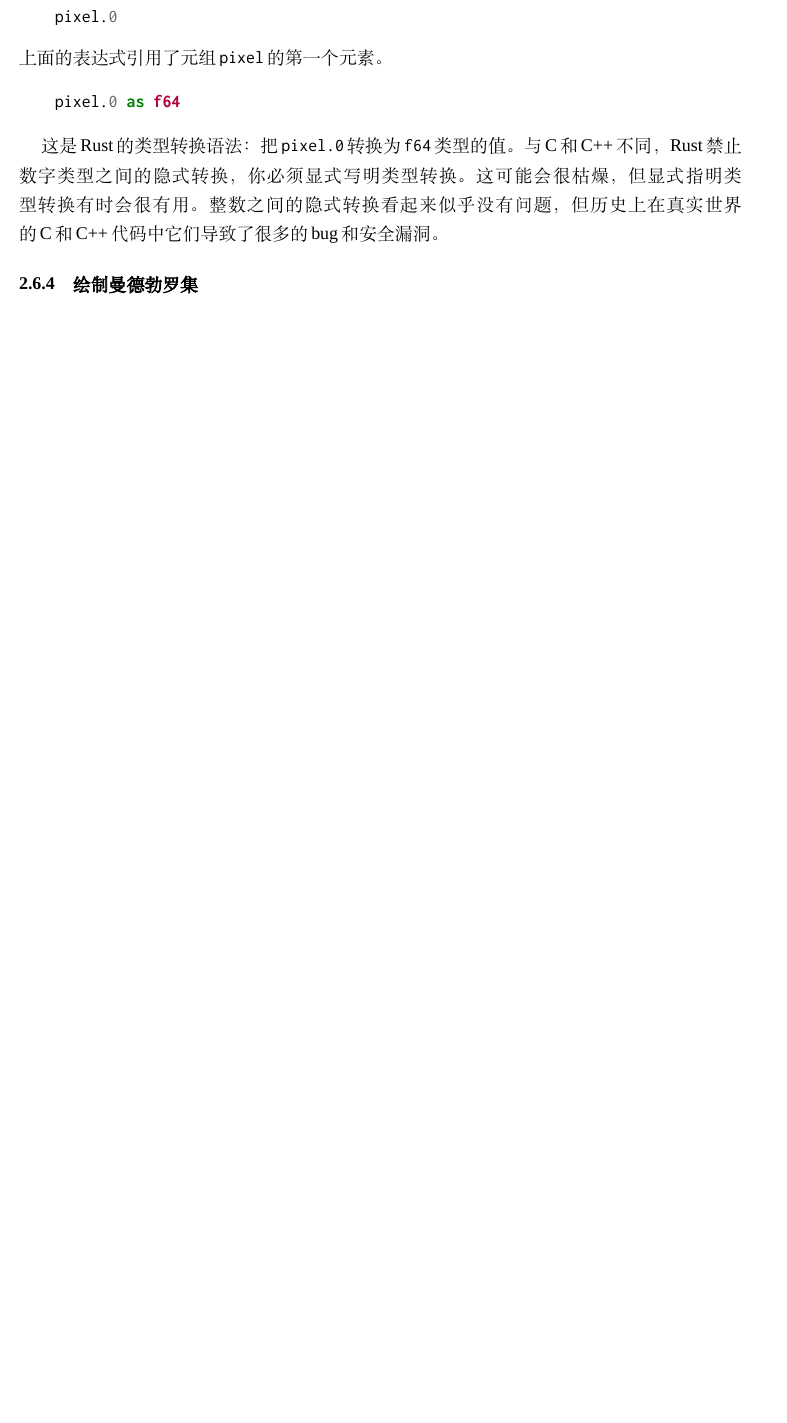
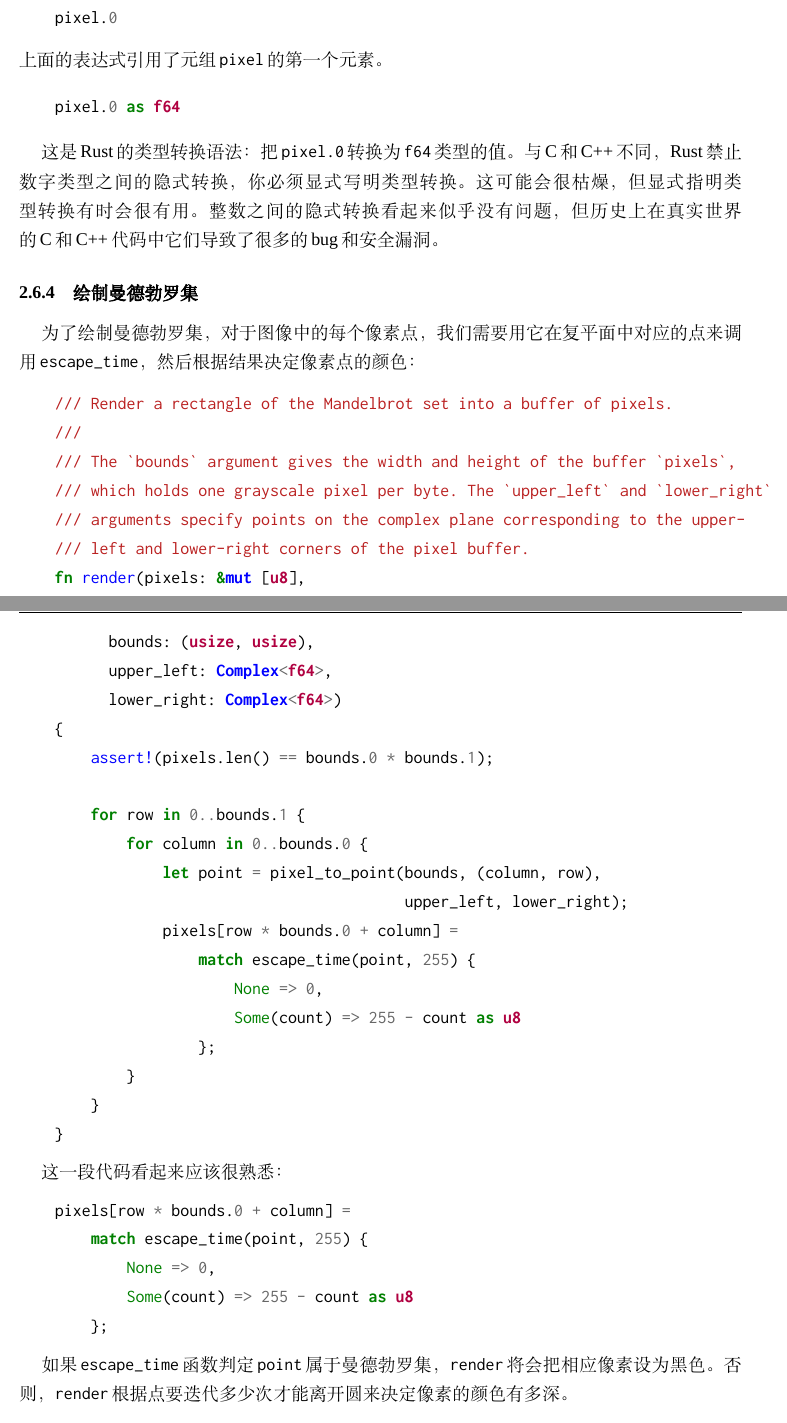
Before and after one commit to MeouSker77/ProgrammingRust, a LaTeX book (src/main.tex, which reads src/ch02.tex): part of page 37 of 79 before the commit and two parts of pages 37 and 38 of 81 after it, the two joined at a grey line, cut so that both start at the same text, the shorter picture padded with empty space. Compiled offline with XeLaTeX; a missing font is replaced by an installed copy or a similar font.

Commit message:
第2章增加了新的小节

```diff
--- a/src/ch02.tex
+++ b/src/ch02.tex
@@ -837,3 +837,42 @@ Rust的另一项长处是对并发编程的支持。Rust中用于避免内存安
 这是Rust的类型转换语法：把\texttt{pixel.0}转换为\texttt{f64}类型的值。与C和C++不同，Rust禁止数字类型之间的隐式转换，你必须显式写明类型转换。这可能会很枯燥，但显式指明类型转换有时会很有用。整数之间的隐式转换看起来似乎没有问题，但历史上在真实世界的C和C++代码中它们导致了很多的bug和安全漏洞。
 
 \subsection{绘制曼德勃罗集}
+为了绘制曼德勃罗集，对于图像中的每个像素点，我们需要用它在复平面中对应的点来调用\texttt{escape\_time}，然后根据结果决定像素点的颜色：
+\begin{minted}{Rust}
+    /// Render a rectangle of the Mandelbrot set into a buffer of pixels.
+    ///
+    /// The `bounds` argument gives the width and height of the buffer `pixels`,
+    /// which holds one grayscale pixel per byte. The `upper_left` and `lower_right`
+    /// arguments specify points on the complex plane corresponding to the upper-
+    /// left and lower-right corners of the pixel buffer.
+    fn render(pixels: &mut [u8],
+          bounds: (usize, usize),
+          upper_left: Complex<f64>,
+          lower_right: Complex<f64>)
+    {
+        assert!(pixels.len() == bounds.0 * bounds.1);
+
+        for row in 0..bounds.1 {
+            for column in 0..bounds.0 {
+                let point = pixel_to_point(bounds, (column, row),
+                                           upper_left, lower_right);
+                pixels[row * bounds.0 + column] =
+                    match escape_time(point, 255) {
+                        None => 0,
+                        Some(count) => 255 - count as u8
+                    };
+            }
+        }
+    }
+\end{minted}
+
+这一段代码看起来应该很熟悉：
+\begin{minted}{Rust}
+    pixels[row * bounds.0 + column] =
+        match escape_time(point, 255) {
+            None => 0,
+            Some(count) => 255 - count as u8
+        };
+\end{minted}
+
+如果\texttt{escape\_time}函数判定\texttt{point}属于曼德勃罗集，\texttt{render}将会把相应像素设为黑色。否则，\texttt{render}根据点要迭代多少次才能离开圆来决定像素的颜色有多深。
```
Also changed, not shown: src/main.pdf (deleted), src/ch02.tex (58 more changed lines), 1 other file.
